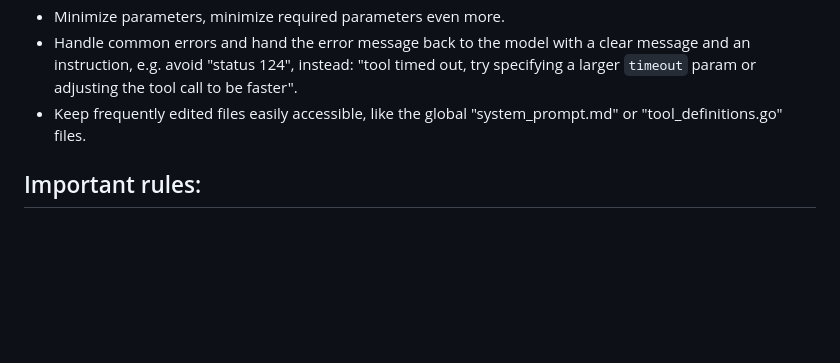
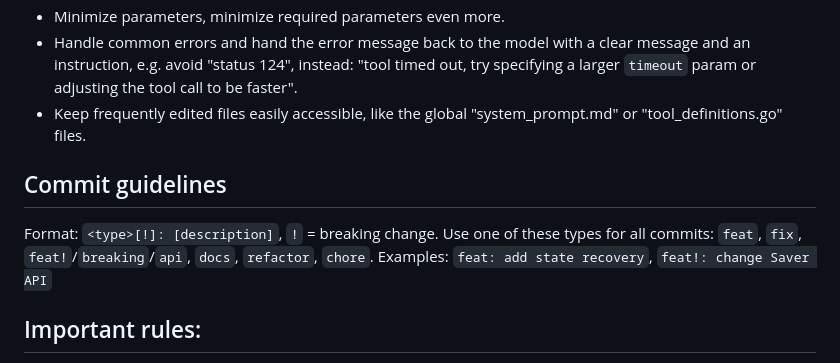
Before and after one commit to respawn-app/builder, a Markdown page: AGENTS.md, the part around the change. GitHub-like rendering; blank space fills up the shorter version.

Commit message:
docs: add commit guidelines to agents

```diff
--- a/AGENTS.md
+++ b/AGENTS.md
@@ -72,6 +72,12 @@ The scope is intentionally narrow and quality-oriented.
 - Handle common errors and hand the error message back to the model with a clear message and an instruction, e.g. avoid "status 124", instead: "tool timed out, try specifying a larger `timeout` param or adjusting the tool call to be faster".
 - Keep frequently edited files easily accessible, like the global "system_prompt.md" or "tool_definitions.go" files.
 
+## Commit guidelines
+
+Format: `<type>[!]: [description]`, `!` = breaking change.
+Use one of these types for all commits: `feat`, `fix`, `feat!`/`breaking`/`api`, `docs`,  `refactor`,  `chore`.
+Examples: `feat: add state recovery`, `feat!: change Saver API`
+
 ## Important rules:
 
 - All business logic covered by tests. Production code is written to be unit-testable.
```
